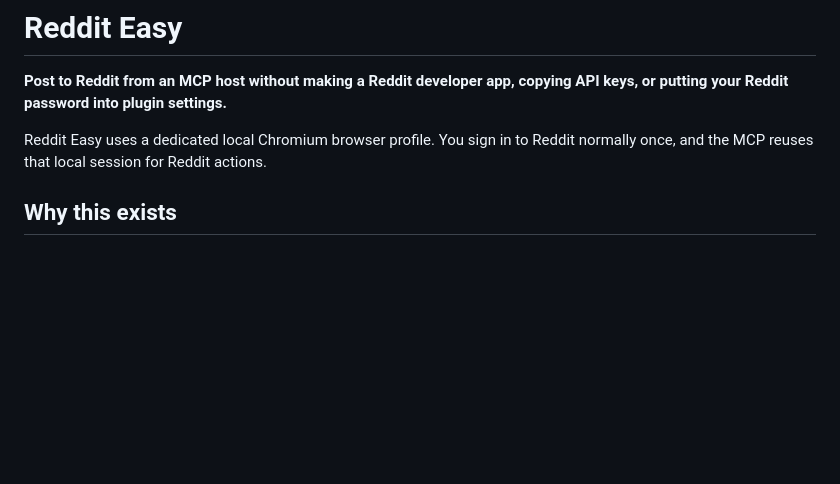
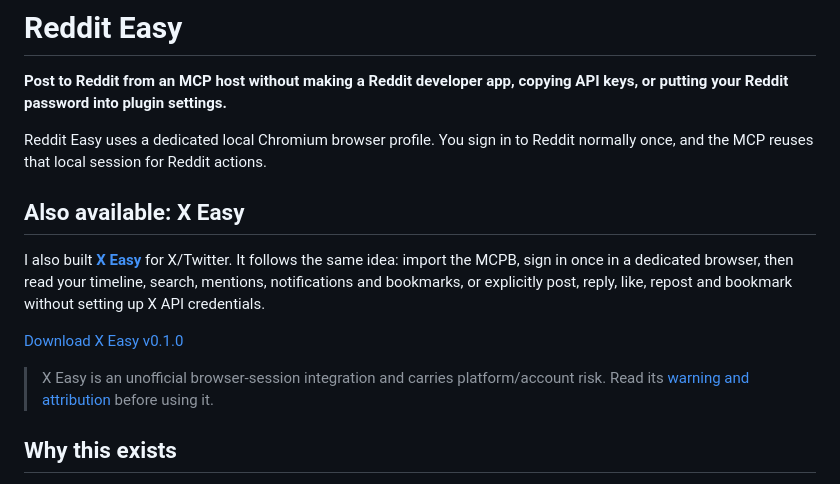
Before and after one commit to Ticklect/Easy-Social-MCPs, a Markdown page: README.md, the part around the change. Rendered like a GitHub page; blank space fills up the shorter version.

Commit message:
Add X Easy to repository index

```diff
--- a/README.md
+++ b/README.md
@@ -3,6 +3,14 @@
 **Post to Reddit from an MCP host without making a Reddit developer app, copying API keys, or putting your Reddit password into plugin settings.**
 
 Reddit Easy uses a dedicated local Chromium browser profile. You sign in to Reddit normally once, and the MCP reuses that local session for Reddit actions.
+
+## Also available: X Easy
+
+I also built **[X Easy](./x-easy/README.md)** for X/Twitter. It follows the same idea: import the MCPB, sign in once in a dedicated browser, then read your timeline, search, mentions, notifications and bookmarks, or explicitly post, reply, like, repost and bookmark without setting up X API credentials.
+
+[Download X Easy v0.1.0](./x-easy/x-easy-v0.1.0.mcpb)
+
+> X Easy is an unofficial browser-session integration and carries platform/account risk. Read its [warning and attribution](./x-easy/README.md) before using it.
 
 ## Why this exists
 
```
